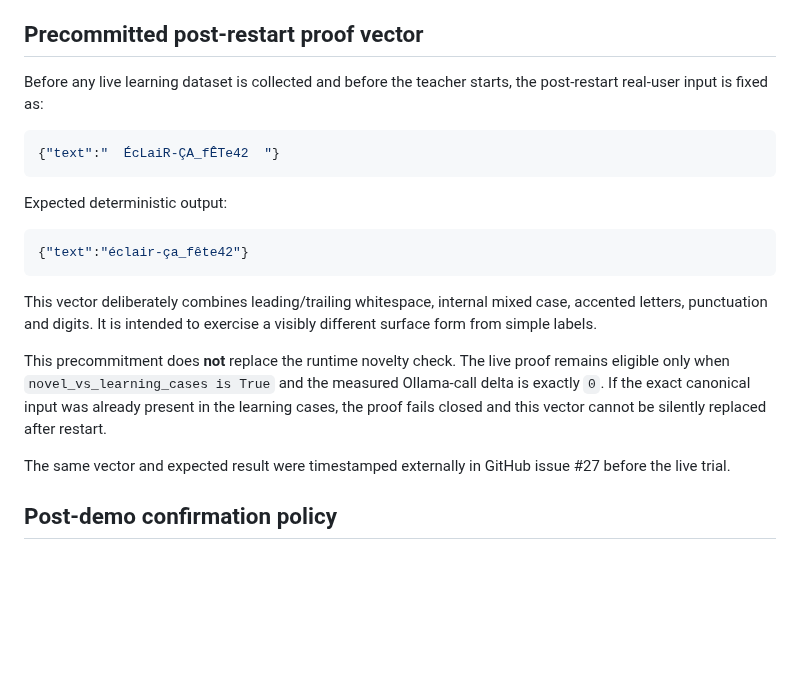
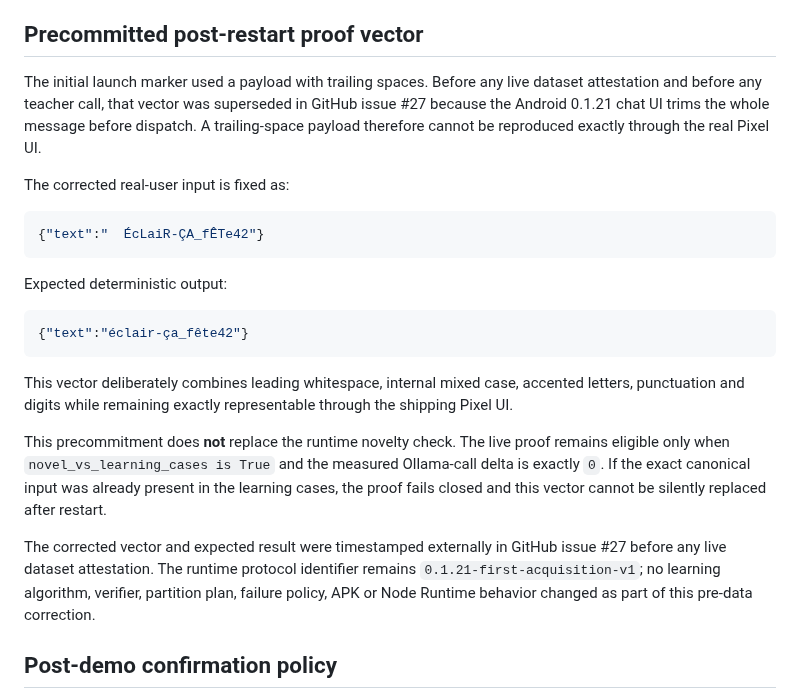
Before and after one commit to vadorus/Jade-genesis, a Markdown page: docs/LEARNING_TRIAL_POLICY_0.1.21.md, the part around the change. Rendered like a GitHub page; blank space fills up the shorter version.

Commit message:
docs: correct pre-restart proof vector before live trial

````diff
--- a/docs/LEARNING_TRIAL_POLICY_0.1.21.md
+++ b/docs/LEARNING_TRIAL_POLICY_0.1.21.md
@@ -87,10 +87,12 @@ The first family is intentionally trivial. Its oracle is Python `text.strip().lo
 
 ## Precommitted post-restart proof vector
 
-Before any live learning dataset is collected and before the teacher starts, the post-restart real-user input is fixed as:
+The initial launch marker used a payload with trailing spaces. Before any live dataset attestation and before any teacher call, that vector was superseded in GitHub issue #27 because the Android 0.1.21 chat UI trims the whole message before dispatch. A trailing-space payload therefore cannot be reproduced exactly through the real Pixel UI.
+
+The corrected real-user input is fixed as:
 
 ```json
-{"text":"  ÉcLaiR-ÇA_fÊTe42  "}
+{"text":"  ÉcLaiR-ÇA_fÊTe42"}
 ```
 
 Expected deterministic output:
@@ -99,11 +101,11 @@ Expected deterministic output:
 {"text":"éclair-ça_fête42"}
 ```
 
-This vector deliberately combines leading/trailing whitespace, internal mixed case, accented letters, punctuation and digits. It is intended to exercise a visibly different surface form from simple labels.
+This vector deliberately combines leading whitespace, internal mixed case, accented letters, punctuation and digits while remaining exactly representable through the shipping Pixel UI.
 
 This precommitment does **not** replace the runtime novelty check. The live proof remains eligible only when `novel_vs_learning_cases is True` and the measured Ollama-call delta is exactly `0`. If the exact canonical input was already present in the learning cases, the proof fails closed and this vector cannot be silently replaced after restart.
 
-The same vector and expected result were timestamped externally in GitHub issue #27 before the live trial.
+The corrected vector and expected result were timestamped externally in GitHub issue #27 before any live dataset attestation. The runtime protocol identifier remains `0.1.21-first-acquisition-v1`; no learning algorithm, verifier, partition plan, failure policy, APK or Node Runtime behavior changed as part of this pre-data correction.
 
 ## Post-demo confirmation policy
 
````
